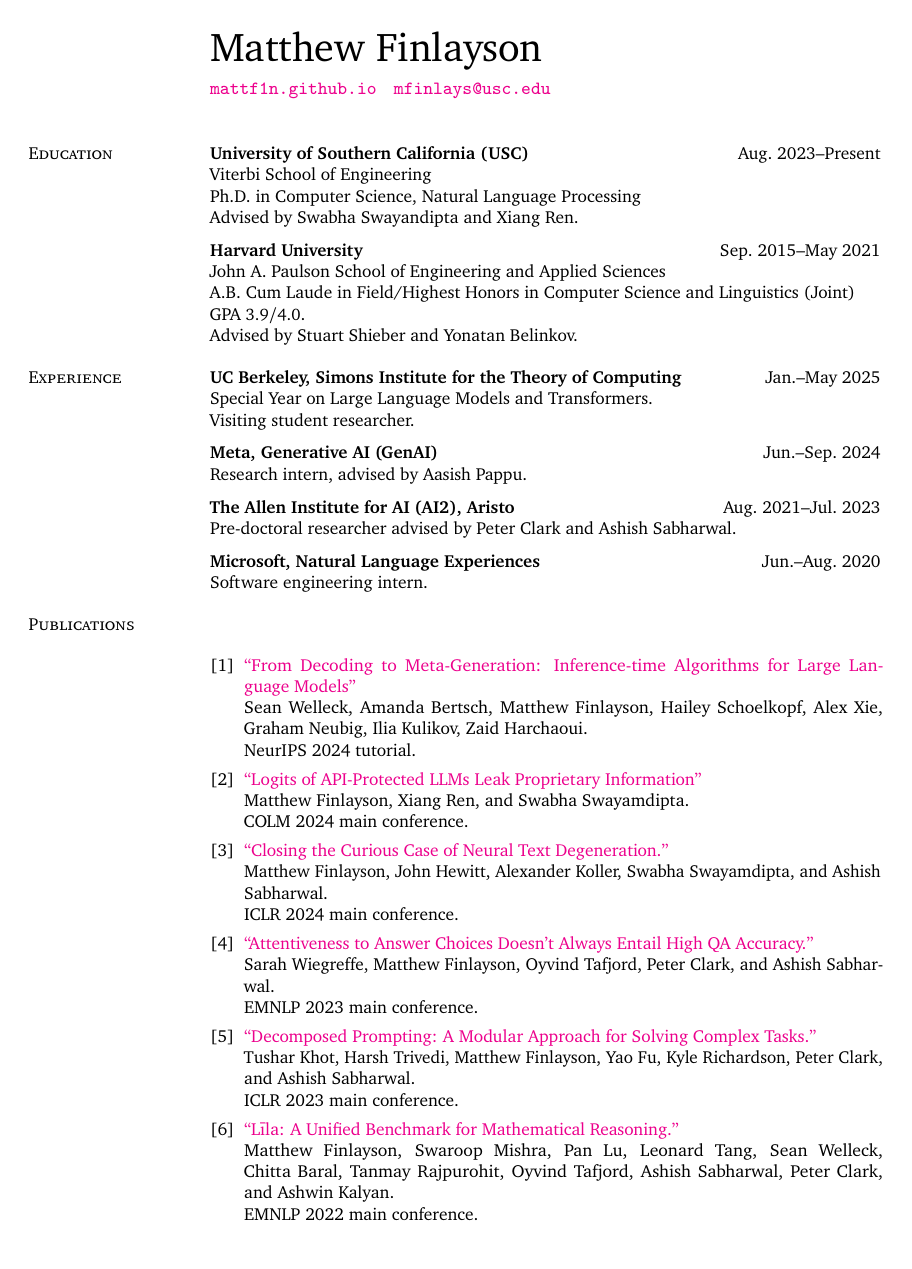
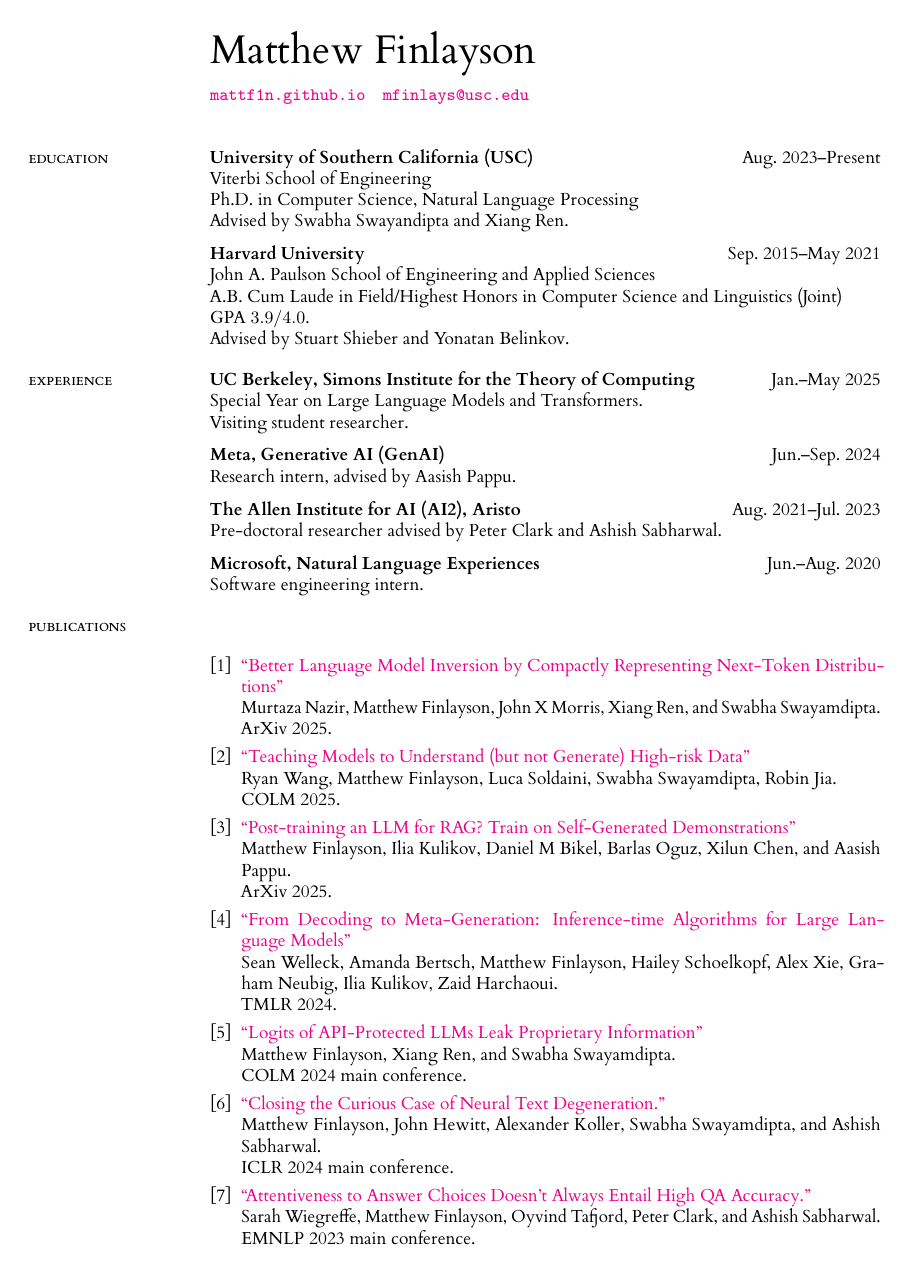
Before and after one commit to mattf1n/cv, a LaTeX CV (cv.tex): page 1 of 2 before the commit and page 1 of 3 after it. The pictures show the PDF file cv.pdf that the author committed with the source.

Commit message:
small fixes

```diff
--- a/cv.tex
+++ b/cv.tex
@@ -70,9 +71,18 @@
 % working with refugees.
 
 \begin{thebibliography}{9}
+  \bibitem{better} \href{https://arxiv.org/abs/2506.17090}{``Better Language Model Inversion by Compactly Representing Next-Token Distributions''} \\
+    Murtaza Nazir, Matthew Finlayson, John X Morris, Xiang Ren, and Swabha Swayamdipta. \\
+    ArXiv 2025.
+  \bibitem{understand} \href{https://arxiv.org/abs/2505.03052}{``Teaching Models to Understand (but not Generate) High-risk Data''} \\
+    Ryan Wang, Matthew Finlayson, Luca Soldaini, Swabha Swayamdipta, Robin Jia. \\
+    COLM 2025.
+  \bibitem{rag} \href{https://arxiv.org/abs/2502.10596}{``Post-training an LLM for RAG? Train on Self-Generated Demonstrations''} \\
+    Matthew Finlayson, Ilia Kulikov, Daniel M Bikel, Barlas Oguz, Xilun Chen, and Aasish Pappu. \\
+    ArXiv 2025.
   \bibitem{metadecoding} \href{https://arxiv.org/abs/2406.16838}{``From Decoding to Meta-Generation: Inference-time Algorithms for Large Language~Models''} \\
     Sean Welleck, Amanda Bertsch, Matthew Finlayson, Hailey Schoelkopf, Alex Xie, Graham Neubig, Ilia Kulikov, Zaid Harchaoui. \\
-    NeurIPS 2024 tutorial.
+    TMLR 2024.
   \bibitem{logits} \href{https://arxiv.org/abs/2403.09539}{``Logits of API-Protected LLMs Leak Proprietary Information''} \\
     Matthew Finlayson,
     Xiang Ren,
@@ -161,7 +175,7 @@
 Masters students: Shahzaib Saqib Warraich \\
 Undergraduates (USC CURVE): Jacky Mo, Ryan Wang
 
-\section{Teaching}
+\section{teaching}
 
 \institute{USC CSCI-544: Applied Natural Language Processing}{Aug.--Dec 2024}
 Teaching Assistant
```
Also changed, not shown: cv.pdf, cv.tex (23 more changed lines).
